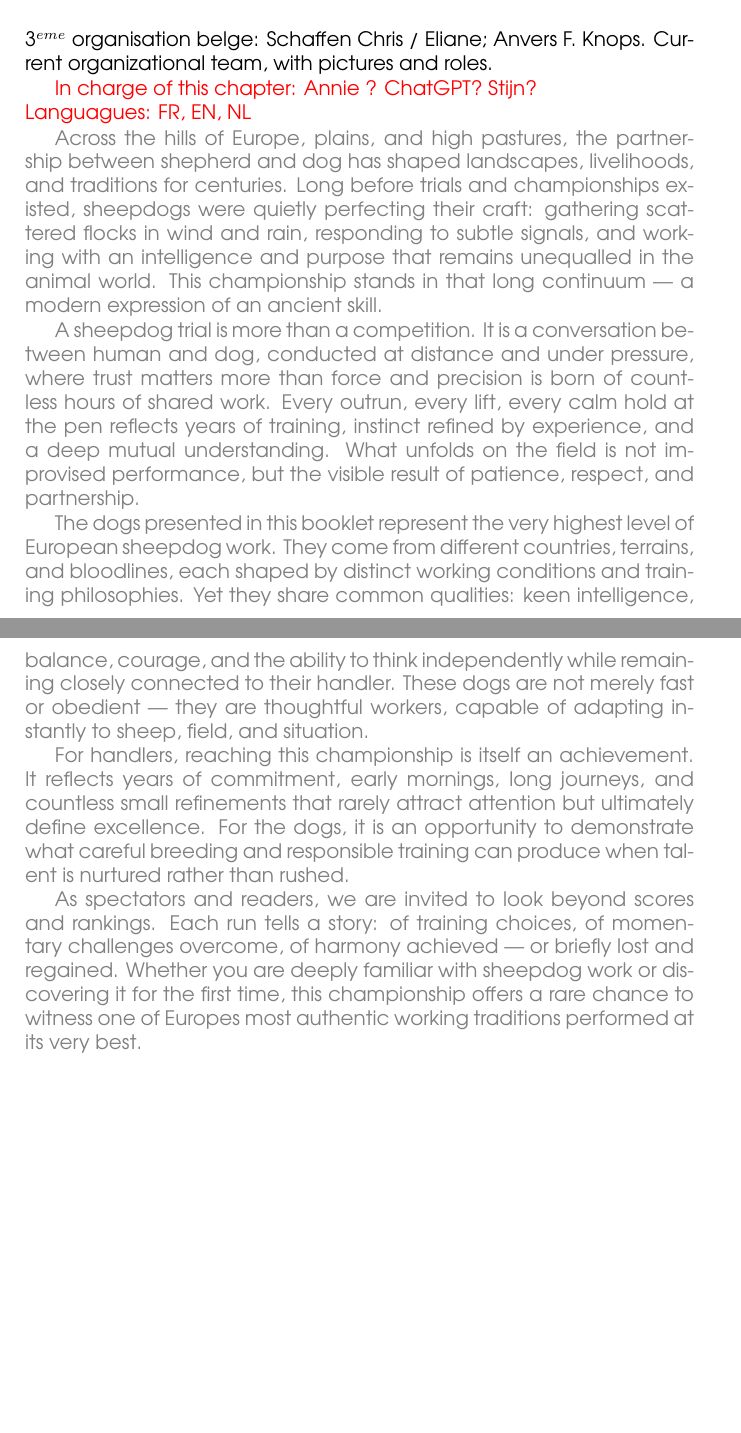
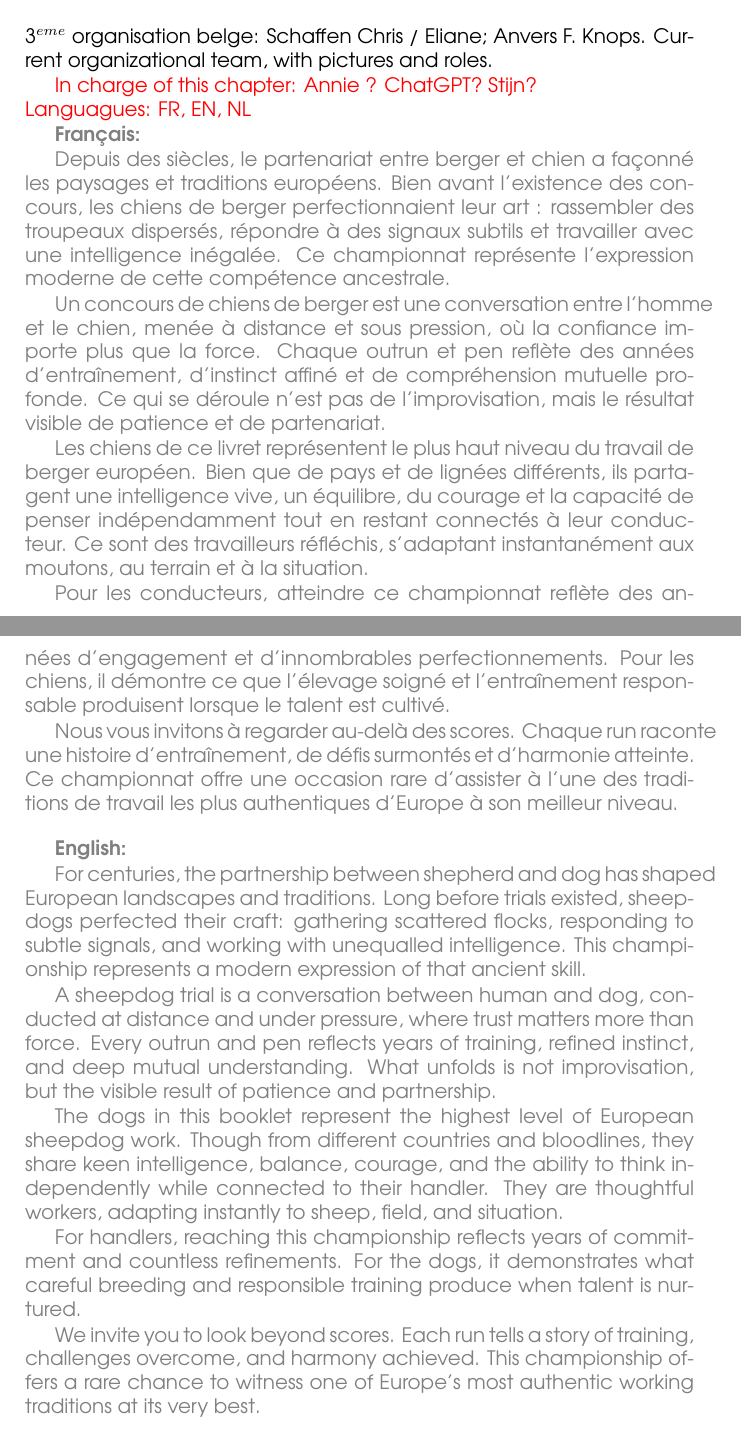
Before and after one commit to FolkeLotte/CSC_booklet, a LaTeX book (draft_mit_arlo.tex, which reads welcome.tex): two parts of pages 3 and 4 of 22 before the commit and two parts of pages 3 and 4 of 24 after it, joined at a grey line, cut so that both start at the same text, the shorter picture padded with empty space. Compiled offline with pdfLaTeX.

Commit message:
more tri-lingual stuff to make it consistent

```diff
--- a/welcome.tex
+++ b/welcome.tex
@@ -6,38 +6,56 @@ organizational team, with pictures and roles.
 {\color{red}In charge of this chapter: Annie ? ChatGPT? Stijn? \\ Languagues: FR, EN, NL}
 
 {\color{gray}
-Across the hills of Europe, plains, and high pastures,
-the partnership between shepherd and dog has shaped landscapes, livelihoods, and
-traditions for centuries. Long before trials and championships existed, sheepdogs were
-quietly perfecting their craft: gathering scattered flocks in wind and rain, responding to
-subtle signals, and working with an intelligence and purpose that remains unequalled in
-the animal world. This championship stands in that long continuum — a modern expression
-of an ancient skill.
+\textbf{Français:}
 
-A sheepdog trial is more than a competition. It is a conversation
-between human and dog, conducted at distance and under pressure, where trust matters more
-than force and precision is born of countless hours of shared work. Every outrun, every lift,
-every calm hold at the pen reflects years of training, instinct refined by experience, and a
-deep mutual understanding. What unfolds on the field is not improvised performance, but the
-visible result of patience, respect, and partnership.
+Depuis des siècles, le partenariat entre berger et chien a façonné les paysages et
+traditions européens. Bien avant l'existence des concours, les chiens de berger
+perfectionnaient leur art : rassembler des troupeaux dispersés, répondre à des signaux
+subtils et travailler avec une intelligence inégalée. Ce championnat représente
+l'expression moderne de cette compétence ancestrale.
 
-The dogs presented in this booklet represent the very highest level of European sheepdog work.
-They come from different countries, terrains, and bloodlines, each shaped by distinct working
-conditions and training philosophies. Yet they share common qualities: keen intelligence, balance,
-courage, and the ability to think independently while remaining closely connected to their handler.
-These dogs are not merely fast or obedient — they are thoughtful workers, capable of adapting
-instantly to sheep, field, and situation.
+Un concours de chiens de berger est une conversation entre l'homme et le chien, menée
+à distance et sous pression, où la confiance importe plus que la force. Chaque outrun
+et pen reflète des années d'entraînement, d'instinct affiné et de compréhension mutuelle
+profonde. Ce qui se déroule n'est pas de l'improvisation, mais le résultat visible de
+patience et de partenariat.
 
-For handlers, reaching this championship is itself an achievement. It reflects years of commitment,
-early mornings, long journeys, and countless small refinements that rarely attract attention
-but ultimately define excellence. For the dogs, it is an opportunity to demonstrate what
-careful breeding and responsible training can produce when talent is nurtured rather than rushed.
+Les chiens de ce livret représentent le plus haut niveau du travail de berger européen.
+Bien que de pays et de lignées différents, ils partagent une intelligence vive, un équilibre,
+du courage et la capacité de penser indépendamment tout en restant connectés à leur conducteur.
+Ce sont des travailleurs réfléchis, s'adaptant instantanément aux moutons, au terrain et à la situation.
 
-As spectators and readers, we are invited to look beyond scores and rankings.
-Each run tells a story: of training choices, of momentary challenges overcome, of
-harmony achieved — or briefly lost and regained. Whether you are deeply familiar with sheepdog
-work or discovering it for the first time, this championship offers a rare chance to witness one
-of Europes most authentic working traditions performed at its very best.
+Pour les conducteurs, atteindre ce championnat reflète des années d'engagement et
+d'innombrables perfectionnements. Pour les chiens, il démontre ce que l'élevage soigné
+et l'entraînement responsable produisent lorsque le talent est cultivé.
 
-We invite you to meet the dogs, appreciate their individuality, and celebrate the remarkable
-partnership they embody.
+Nous vous invitons à regarder au-delà des scores. Chaque run raconte une histoire
+d'entraînement, de défis surmontés et d'harmonie atteinte. Ce championnat offre une
+occasion rare d'assister à l'une des traditions de travail les plus authentiques d'Europe
+à son meilleur niveau.
+
+\vspace{1em}
+\textbf{English:}
+
+For centuries, the partnership between shepherd and dog has shaped European landscapes
+and traditions. Long before trials existed, sheepdogs perfected their craft: gathering
+scattered flocks, responding to subtle signals, and working with unequalled intelligence.
+This championship represents a modern expression of that ancient skill.
+
+A sheepdog trial is a conversation between human and dog, conducted at distance and under
+pressure, where trust matters more than force. Every outrun and pen reflects years of
+training, refined instinct, and deep mutual understanding. What unfolds is not improvisation,
+but the visible result of patience and partnership.
+
+The dogs in this booklet represent the highest level of European sheepdog work. Though
+from different countries and bloodlines, they share keen intelligence, balance, courage,
+and the ability to think independently while connected to their handler. They are thoughtful
+workers, adapting instantly to sheep, field, and situation.
+
+For handlers, reaching this championship reflects years of commitment and countless
+refinements. For the dogs, it demonstrates what careful breeding and responsible training
+produce when talent is nurtured.
+
+We invite you to look beyond scores. Each run tells a story of training, challenges
+overcome, and harmony achieved. This championship offers a rare chance to witness one
+of Europe's most authentic working traditions at its very best.
```
Also changed, not shown: president.tex (+22 -8 lines), qualifications.tex (+41 -0 lines), visitors_map.tex (+28 -1 lines), welcome.tex (26 more changed lines).
